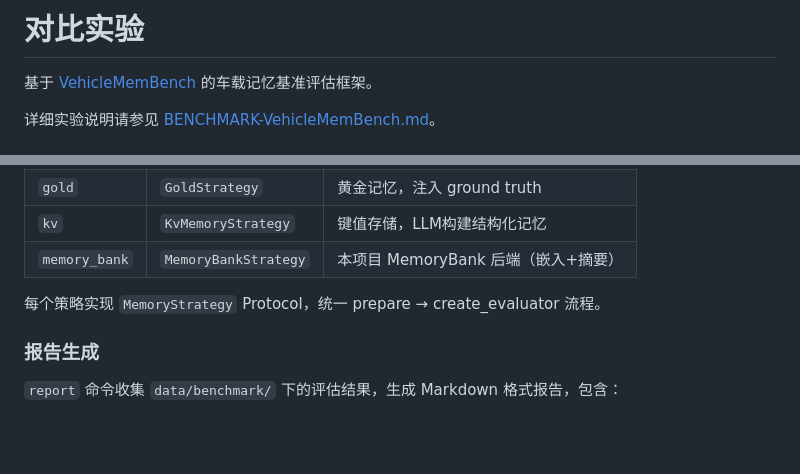
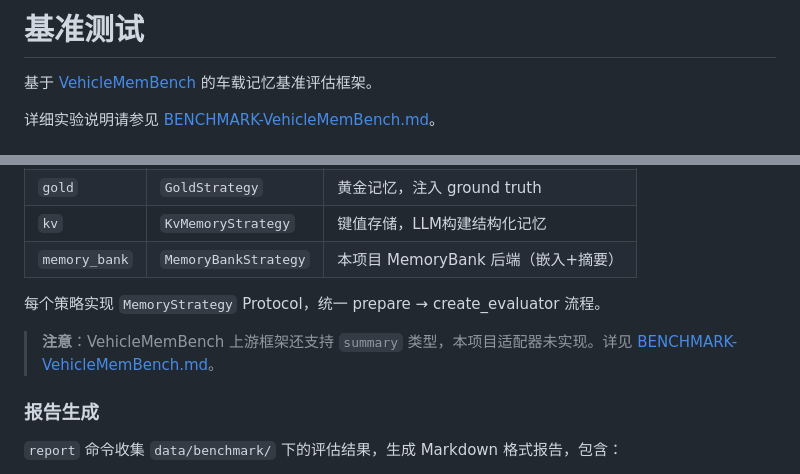
Before and after one commit to MiyakoMeow/DrivePal, a Markdown page: BENCHMARK.md, 2 parts joined by grey strips. GitHub-like rendering; blank space fills up the shorter version.

Commit message:
fix: align BENCHMARK.md title with README and note summary omission
- Rename BENCHMARK.md title from '对比实验' to '基准测试'
- Add note explaining that summary strategy is not implemented in this adapter

```diff
--- a/BENCHMARK.md
+++ b/BENCHMARK.md
@@ -1,4 +1,4 @@
-# 对比实验
+# 基准测试
 
 基于 [VehicleMemBench](vendor/VehicleMemBench/README.md) 的车载记忆基准评估框架。
 
@@ -50,6 +50,8 @@ uv run python run_benchmark.py report --output path/to/report.json
 
 每个策略实现 `MemoryStrategy` Protocol，统一 prepare → create_evaluator 流程。
 
+> **注意**：VehicleMemBench 上游框架还支持 `summary` 类型，本项目适配器未实现。详见 [BENCHMARK-VehicleMemBench.md](BENCHMARK-VehicleMemBench.md)。
+
 ### 报告生成
 
 `report` 命令收集 `data/benchmark/` 下的评估结果，生成 Markdown 格式报告，包含：
```
